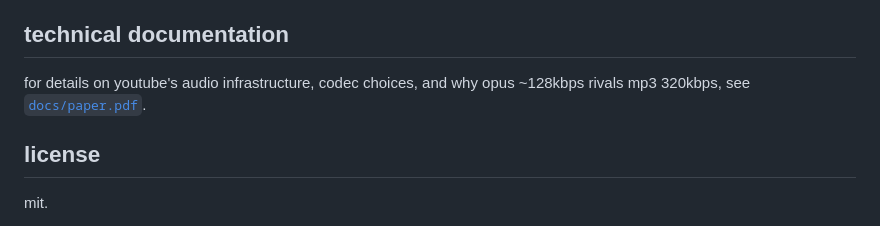
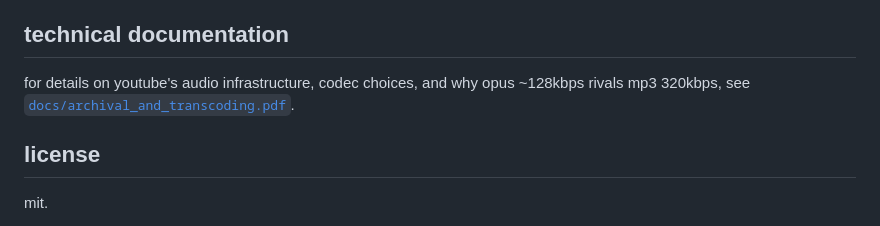
Before and after one commit to Microck/tuneport, a Markdown page: README.md, the part around the change. GitHub-like rendering.

```diff
--- a/README.md
+++ b/README.md
@@ -124,7 +124,7 @@ the matching algorithm requires a clean title format (e.g., "Artist - Title"). h
 
 ## technical documentation
 
-for details on youtube's audio infrastructure, codec choices, and why opus ~128kbps rivals mp3 320kbps, see [`docs/paper.pdf`](docs/paper.pdf).
+for details on youtube's audio infrastructure, codec choices, and why opus ~128kbps rivals mp3 320kbps, see [`docs/archival_and_transcoding.pdf`](docs/archival_and_transcoding.pdf).
 
 ## license
 
```
